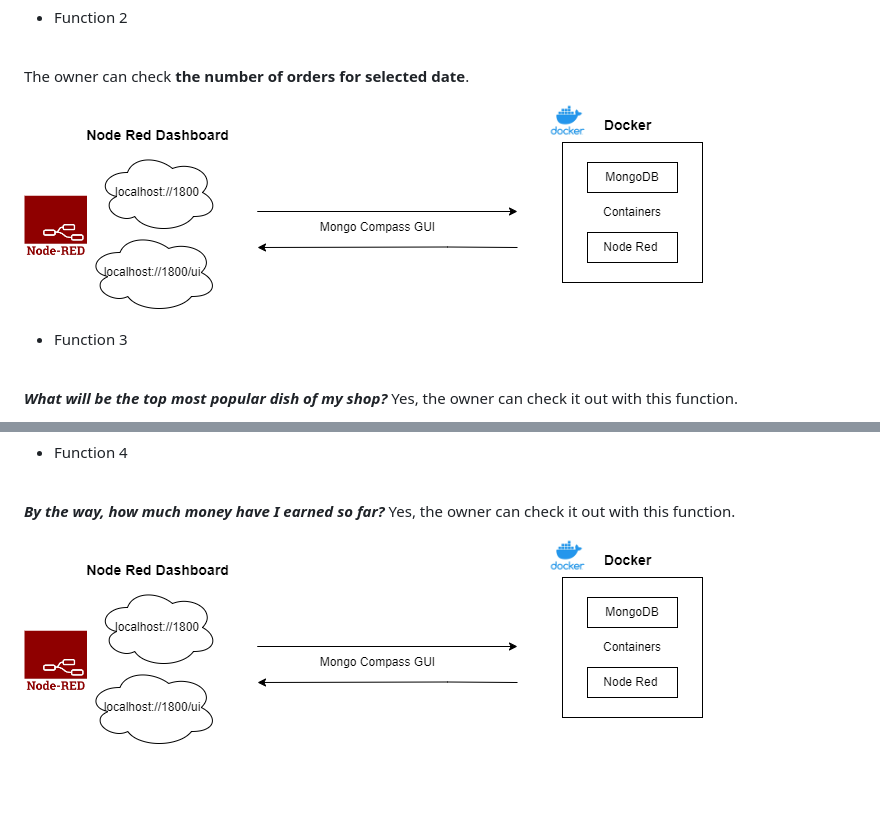
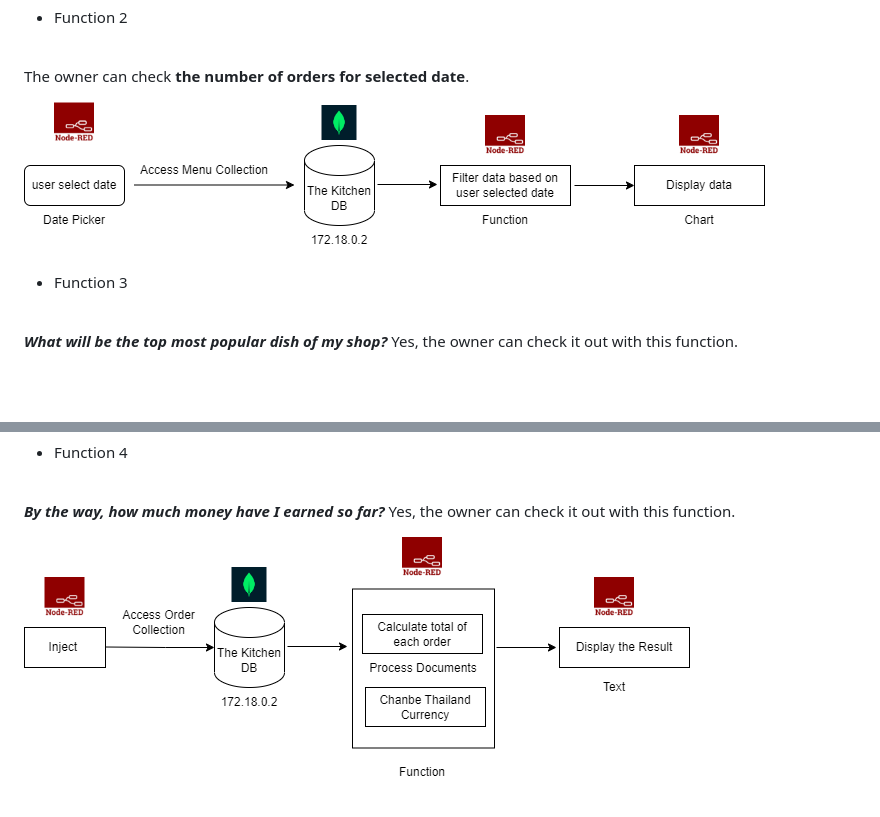
Before and after one commit to Ksengnupan/SoftwareDesignAIoT, a Markdown page: README.md, 2 parts joined by grey strips. Drawn GitHub-style; pictures changed too: images/pan_fun2.png (added), images/pan_fun4.png (added); blank space fills up the shorter version.

```diff
--- a/README.md
+++ b/README.md
@@ -103,7 +103,7 @@ I have implemented **Four functions** to help owner see the insights.
 The owner can check **the number of orders for selected date**.
 <br>
 
-![Function 2](/images/pan_1.png)
+![Function 2](/images/pan_fun2.png)
 <br>
 
 * Function 3
@@ -121,5 +121,5 @@ The owner can check **the number of orders for selected date**.
 ***By the way, how much money have I earned so far?*** Yes, the owner can check it out with this function.
 <br>
 
-![Function 4](/images/pan_1.png)
+![Function 4](/images/pan_fun4.png)
 <br>
```
